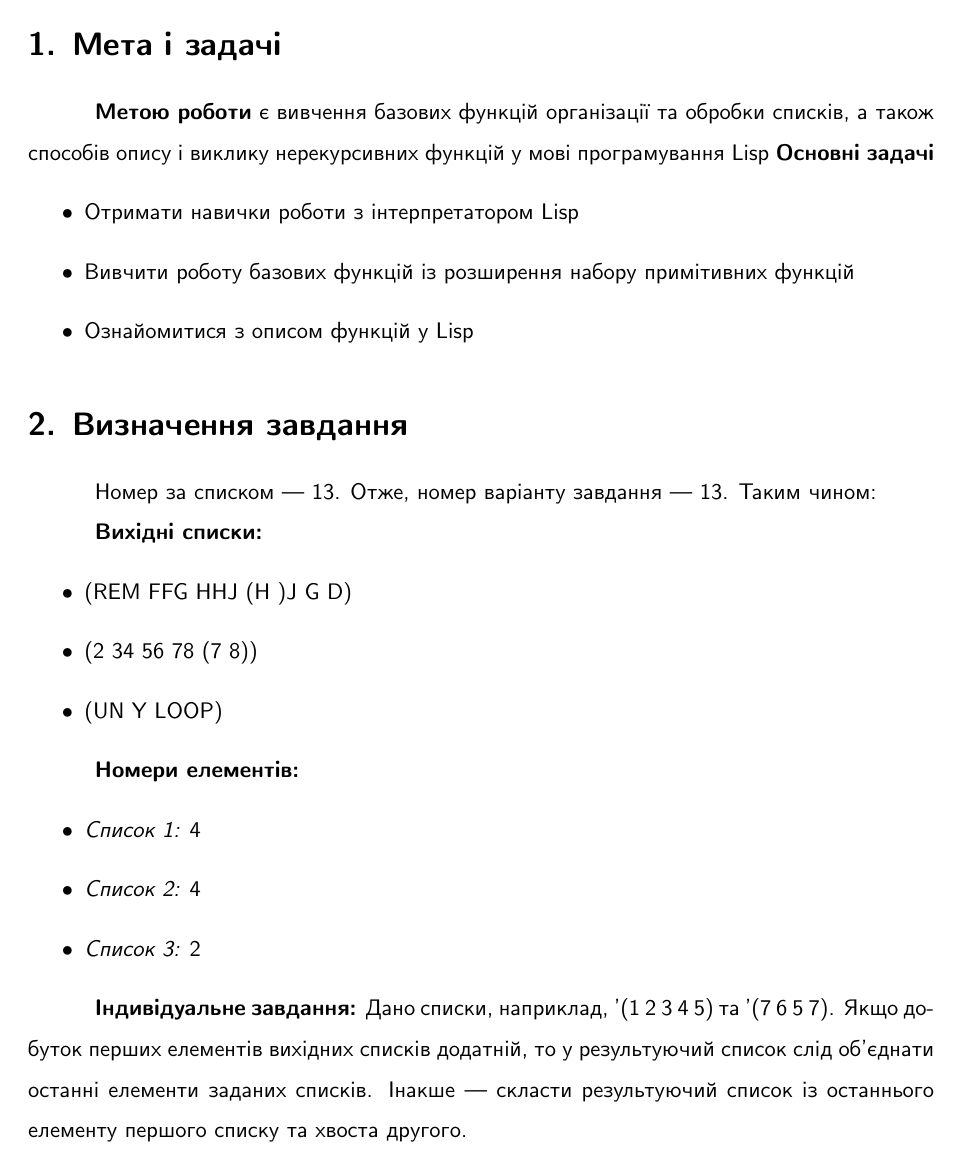
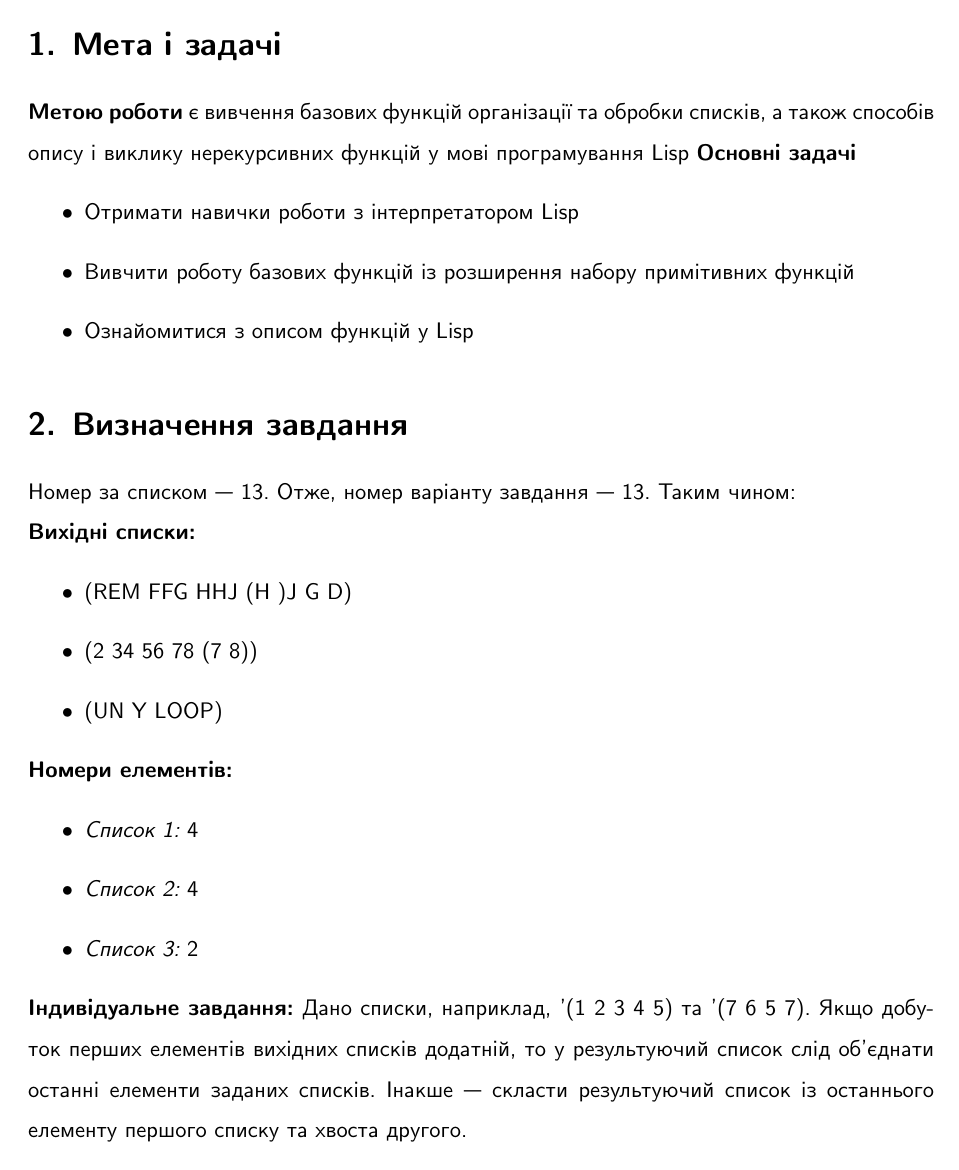
Before and after one commit to KPI-FICT-IP32/DeclarativeProgramming, a LaTeX document (01-lisp/report.tex): page 2 of 2. Compiled offline with XeLaTeX.

Commit message:
document style

```diff
--- a/01-lisp/report.tex
+++ b/01-lisp/report.tex
@@ -2,7 +2,6 @@
 \usepackage{polyglossia}
 \setdefaultlanguage{ukrainian}
 \setotherlanguage{english}
-\PolyglossiaSetup{ukrainian}{indentfirst=true}
 
 \usepackage{fontspec}
 \setmainfont{CMU Sans Serif}
@@ -10,7 +9,7 @@
 \usepackage[left=2.5cm, top=2.5cm, right=1.5cm, bottom=1.5cm]{geometry}
 
 \linespread{1.5}
-\setlength{\parindent}{1.25cm}
+\setlength{\parindent}{0cm}
 
 \usepackage{mathtools}
 
```
